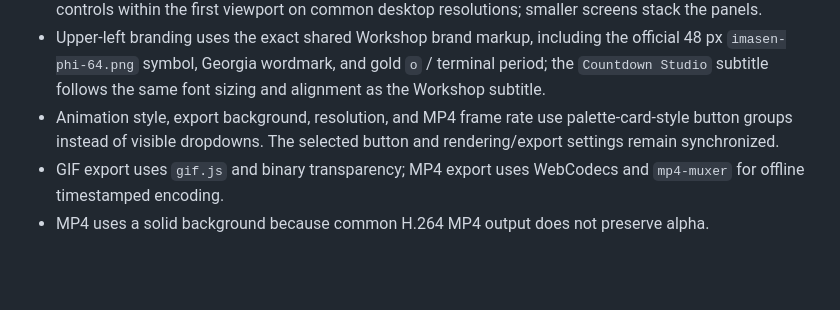
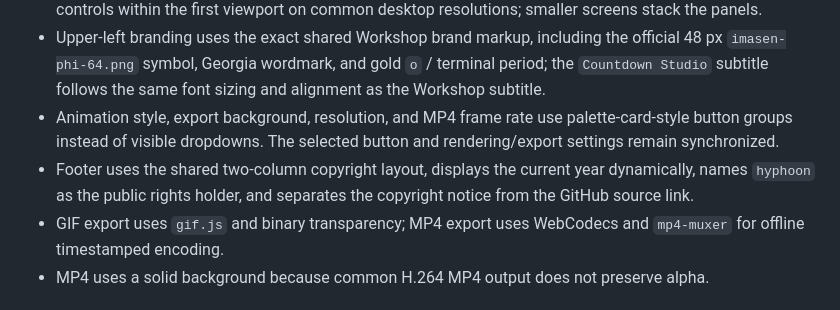
Before and after one commit to imasenHF/countdown-studio, a Markdown page: docs/PROJECT_CONTEXT.md, the part around the change. GitHub-like rendering; blank space fills up the shorter version.

Commit message:
docs: record copyright footer update

```diff
--- a/docs/PROJECT_CONTEXT.md
+++ b/docs/PROJECT_CONTEXT.md
@@ -15,6 +15,7 @@ Generate compact countdown animation assets for insertion as individual componen
 - Desktop UI uses a compact two-column grid of tool cards and a smaller preview to keep all primary controls within the first viewport on common desktop resolutions; smaller screens stack the panels.
 - Upper-left branding uses the exact shared Workshop brand markup, including the official 48 px `imasen-phi-64.png` symbol, Georgia wordmark, and gold `o` / terminal period; the `Countdown Studio` subtitle follows the same font sizing and alignment as the Workshop subtitle.
 - Animation style, export background, resolution, and MP4 frame rate use palette-card-style button groups instead of visible dropdowns. The selected button and rendering/export settings remain synchronized.
+- Footer uses the shared two-column copyright layout, displays the current year dynamically, names `hyphoon` as the public rights holder, and separates the copyright notice from the GitHub source link.
 - GIF export uses `gif.js` and binary transparency; MP4 export uses WebCodecs and `mp4-muxer` for offline timestamped encoding.
 - MP4 uses a solid background because common H.264 MP4 output does not preserve alpha.
 
```
